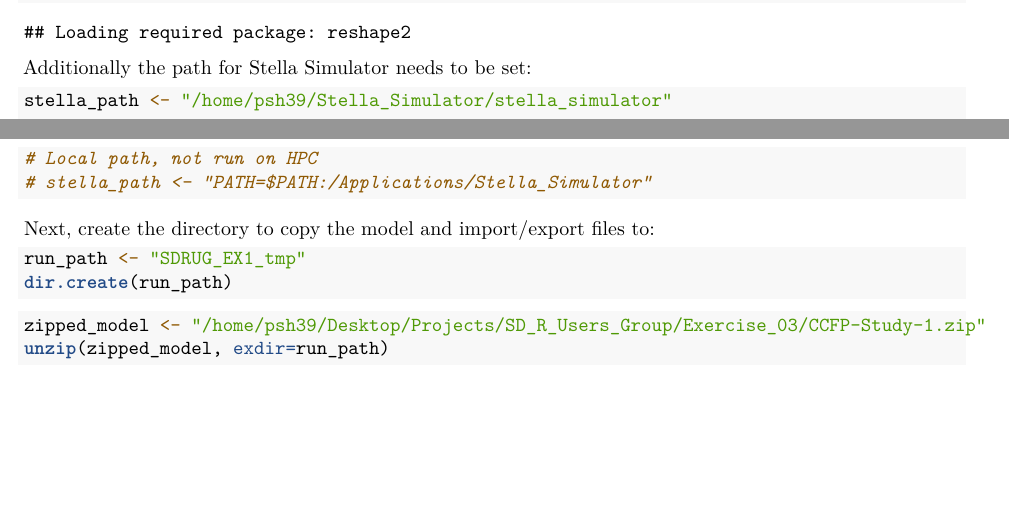
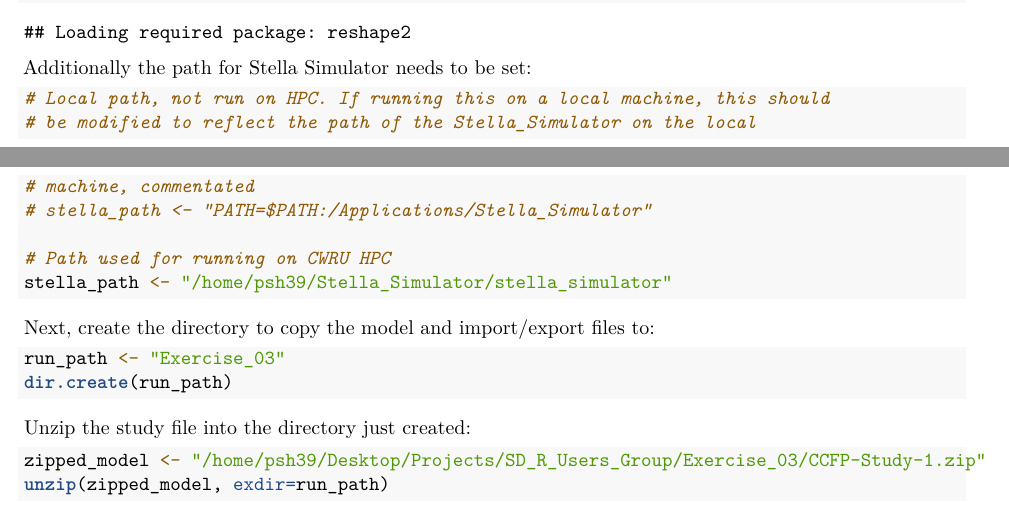
Before and after one commit to CBSDLab/SD-R-user-group, an R Markdown document (Exercise_03/Study 1.Rmd): two parts of pages 1 and 2 of 3, joined at a grey line, cut so that both start at the same text, the shorter picture padded with empty space. Rendered offline with R 4.5, knitr and Pandoc, then LaTeX, with nearby package versions; some code elsewhere in the file could not run offline.

Commit message:
Finished initial modifications to Exercise 03

````diff
--- a/Exercise_03/Study 1.Rmd
+++ b/Exercise_03/Study 1.Rmd
@@ -35,26 +35,28 @@ require(reshape2) # needed to reshape data for plotting with ggplot2
 Additionally the path for Stella Simulator needs to be set:
 
 ```{r Set path to Stella Simulator}
+# Local path, not run on HPC. If running this on a local machine, this should
+# be modified to reflect the path of the Stella_Simulator on the local
+# machine, commentated
+# stella_path <- "PATH=$PATH:/Applications/Stella_Simulator"
+
+# Path used for running on CWRU HPC
 stella_path <- "/home/psh39/Stella_Simulator/stella_simulator"
-
-# Local path, not run on HPC
-# stella_path <- "PATH=$PATH:/Applications/Stella_Simulator"
 ```
 
 Next, create the directory to copy the model and import/export files to:
 
 ```{r Create a director in your home directory}
-run_path <- "SDRUG_EX1_tmp"
+run_path <- "Exercise_03"
 dir.create(run_path)
 ```
 
-
+Unzip the study file into the directory just created:
 
 ```{r Unzipping the files to the directory of the simulation run}
 zipped_model <- "/home/psh39/Desktop/Projects/SD_R_Users_Group/Exercise_03/CCFP-Study-1.zip"
 unzip(zipped_model, exdir=run_path)
 ```
-
 
 ## Setting up individual cases
 
````
